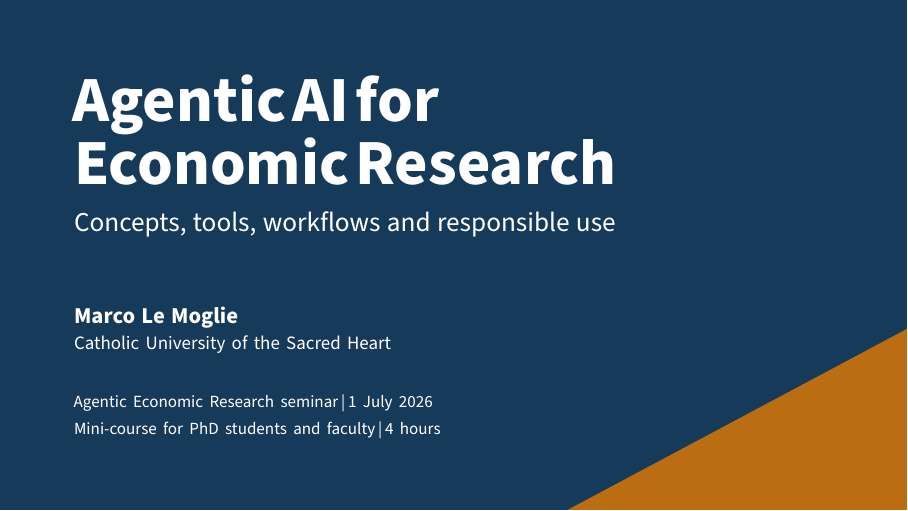
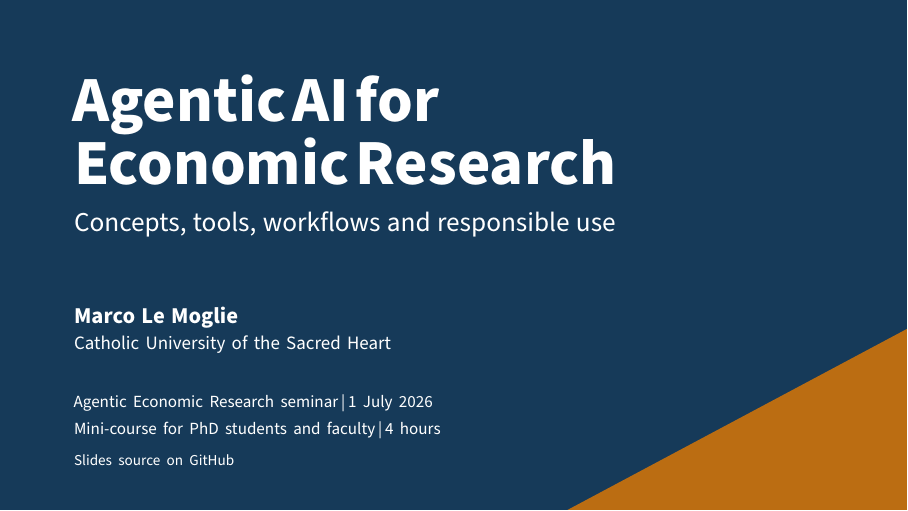
Before and after one commit to MarcoLeMoglie/Agentic_Economic_Research, LaTeX slides (main.tex, which reads sections/00_opening.tex): page 1 of 64. Compiled offline with pdfLaTeX.

Commit message:
feat(opening): add GitHub link on title slide
Co-authored-by: Cursor <cursoragent@cursor.com>

```diff
--- a/sections/00_opening.tex
+++ b/sections/00_opening.tex
@@ -18,7 +18,8 @@
       {\large\bfseries Marco Le Moglie}\\[0.05cm]
       {\normalsize Catholic University of the Sacred Heart}\\[0.6cm]
       {\small Agentic Economic Research seminar\,\textbar\,1 July 2026}\\[0.05cm]
-       {\small Mini-course for PhD students and faculty\,\textbar\,4 hours}};
+       {\small Mini-course for PhD students and faculty\,\textbar\,4 hours}\\[0.12cm]
+       {\footnotesize\href{https://github.com/MarcoLeMoglie/Agentic_Economic_Research}{\textcolor{white}{Slides source on GitHub}}}};
   \end{tikzpicture}
 \end{frame}
 
```
